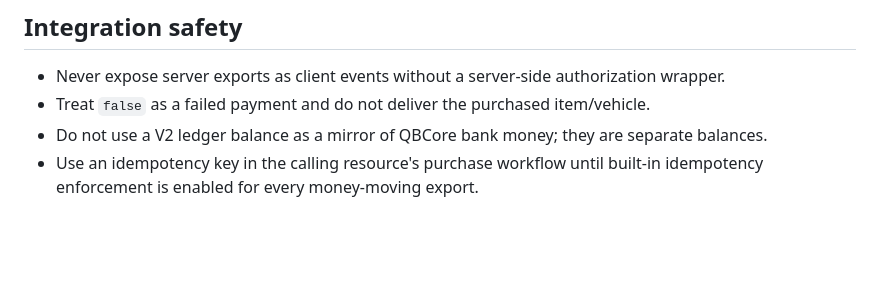
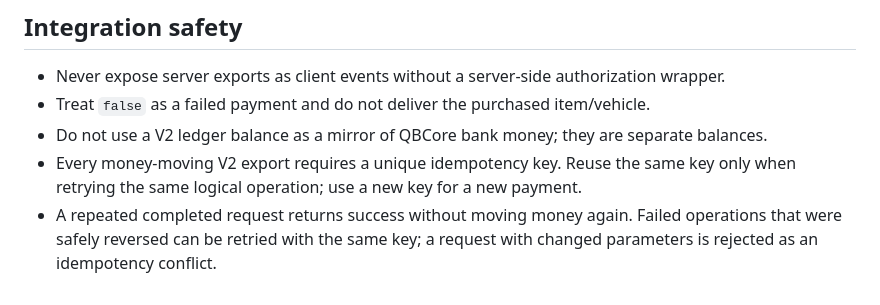
Before and after one commit to dospatch/bc-banking, a Markdown page: docs/V2-API.md, the part around the change. GitHub-like rendering; blank space fills up the shorter version.

Commit message:
docs: clarify V2 migration and idempotent integration APIs

```diff
--- a/docs/V2-API.md
+++ b/docs/V2-API.md
@@ -79,4 +79,5 @@ The command registration and the explicit `bc-banking.admin` check both apply to
 - Never expose server exports as client events without a server-side authorization wrapper.
 - Treat `false` as a failed payment and do not deliver the purchased item/vehicle.
 - Do not use a V2 ledger balance as a mirror of QBCore bank money; they are separate balances.
-- Use an idempotency key in the calling resource's purchase workflow until built-in idempotency enforcement is enabled for every money-moving export.
+- Every money-moving V2 export requires a unique idempotency key. Reuse the same key only when retrying the same logical operation; use a new key for a new payment.
+- A repeated completed request returns success without moving money again. Failed operations that were safely reversed can be retried with the same key; a request with changed parameters is rejected as an idempotency conflict.
```
